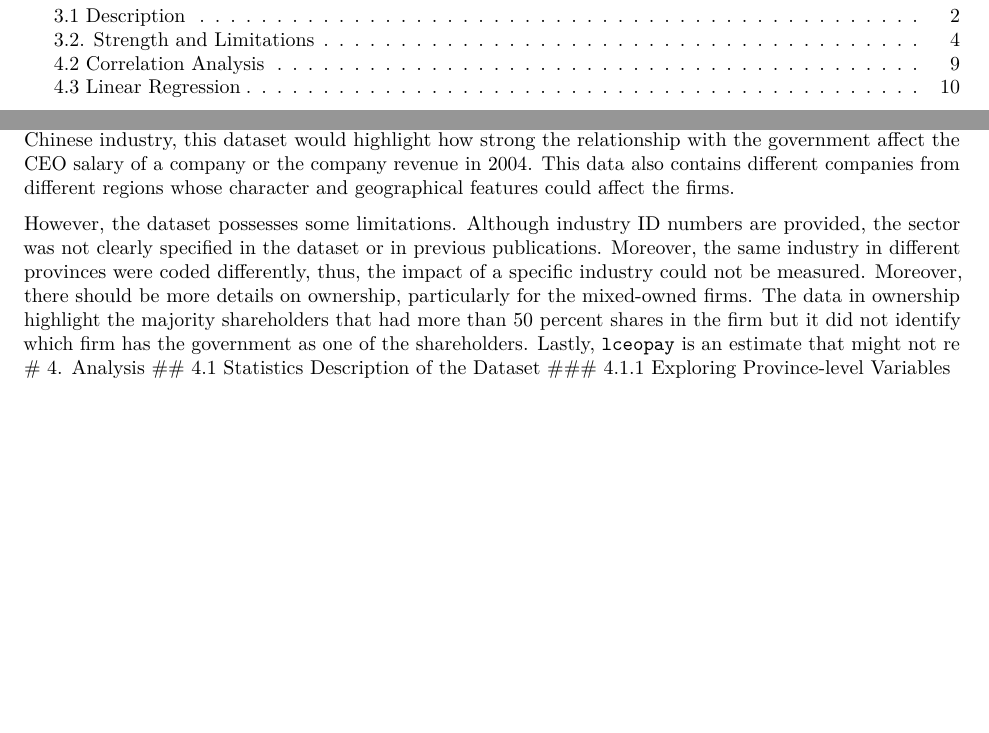
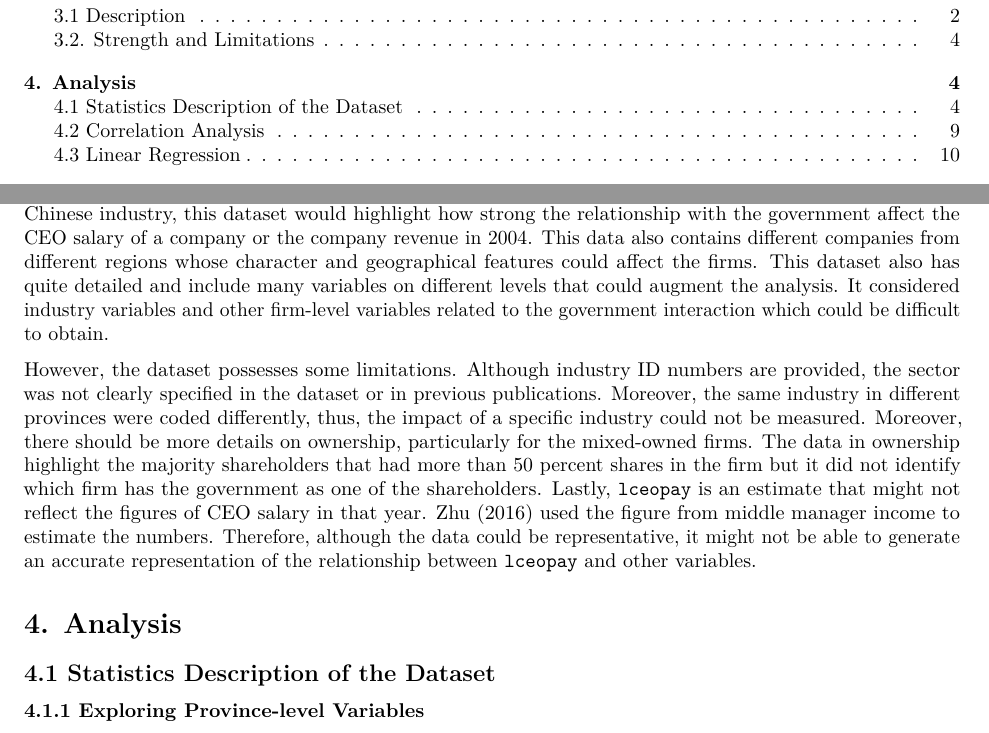
Before and after one commit to kaixuant/MSF_Team_8, an R Markdown document (ForeighPresenceChina -- finally chosen/dataAna.Rmd): two parts of pages 1 and 4 of 13, joined at a grey line, cut so that both start at the same text, the shorter picture padded with empty space. Rendered offline with R 4.5, knitr and Pandoc, then LaTeX, with nearby package versions.

Commit message:
added strength and limitiation

```diff
--- a/ForeighPresenceChina -- finally chosen/dataAna.Rmd
+++ b/ForeighPresenceChina -- finally chosen/dataAna.Rmd
@@ -112,9 +112,10 @@ The dataset contains 40 variables and 11,360 observations. The data covered 1136
 
 ## 3.2. Strength and Limitations
 
-This dataset represents the ties between firms and the government of China. Given the unique feature of Chinese industry, this dataset would highlight how strong the relationship with the government affect the CEO salary of a company or the company revenue in 2004. This data also contains different companies from different regions whose character and geographical features could affect the firms.
+This dataset represents the ties between firms and the government of China. Given the unique feature of Chinese industry, this dataset would highlight how strong the relationship with the government affect the CEO salary of a company or the company revenue in 2004. This data also contains different companies from different regions whose character and geographical features could affect the firms. This dataset also has quite detailed and include many variables on different levels that could augment the analysis. It considered industry variables and other firm-level variables related to the government interaction which could be difficult to obtain.
 
-However, the dataset possesses some limitations. Although industry ID numbers are provided, the sector was not clearly specified in the dataset or in previous publications. Moreover, the same industry in different provinces were coded differently, thus, the impact of a specific industry could not be measured. Moreover, there should be more details on ownership, particularly for the mixed-owned firms. The data in ownership highlight the majority shareholders that had more than 50 percent shares in the firm but it did not identify which firm has the government as one of the shareholders. Lastly, `lceopay` is an estimate that might not re
+However, the dataset possesses some limitations. Although industry ID numbers are provided, the sector was not clearly specified in the dataset or in previous publications. Moreover, the same industry in different provinces were coded differently, thus, the impact of a specific industry could not be measured. Moreover, there should be more details on ownership, particularly for the mixed-owned firms. The data in ownership highlight the majority shareholders that had more than 50 percent shares in the firm but it did not identify which firm has the government as one of the shareholders. Lastly, `lceopay` is an estimate that might not reflect the figures of CEO salary in that year. Zhu (2016) used the figure from middle manager income to estimate the numbers. Therefore, although the data could be representative, it might not be able to generate an accurate representation of the relationship between `lceopay` and other variables.
+
 # 4. Analysis
 ## 4.1 Statistics Description of the Dataset
 ### 4.1.1 Exploring Province-level Variables
```
Also changed, not shown: ForeighPresenceChina -- finally chosen/dataAna.Rmd (2 more changed lines).
